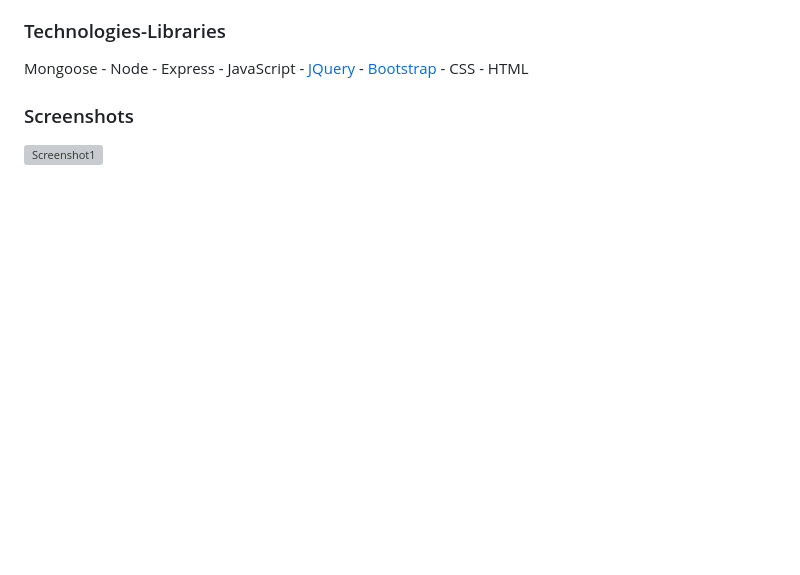
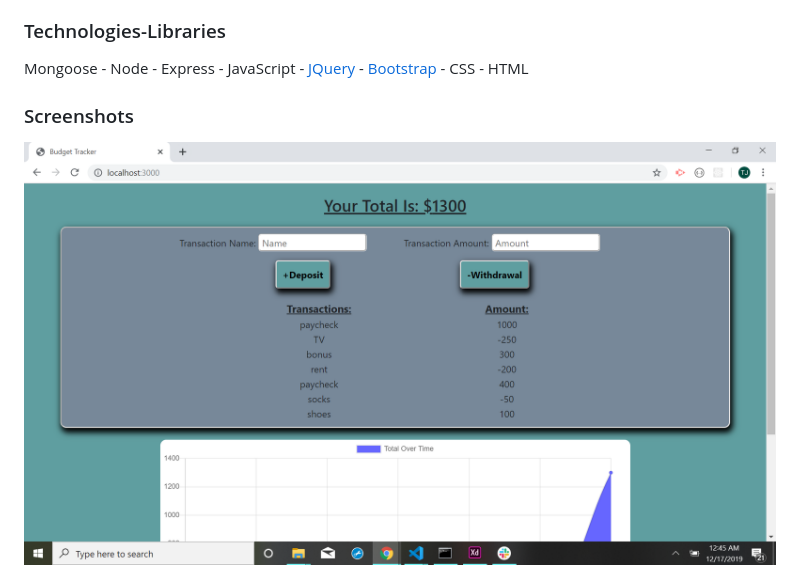
Before and after one commit to Tjcheetham/budgetTracker, a Markdown page: README.md, the part around the change printed below. Rendered like a GitHub page; pictures changed too: public/assets/images/2019-12-17.png (added); blank space fills up the shorter version; grey boxes are pictures that could not be loaded.

```diff
--- a/README.md
+++ b/README.md
@@ -9,5 +9,5 @@ Mongoose - Node - Express - JavaScript - [JQuery](https://code.jquery.com/jquery
 
 ### Screenshots
 
-![Screenshot1](public/images/Index1.png)
+![Screenshot1](public/assets/images/2019-12-17.png)
 
```
Also changed, not shown: other parts of README.md (+1 -3 lines), public/assets/images/2019-12-17(1).png (added).
